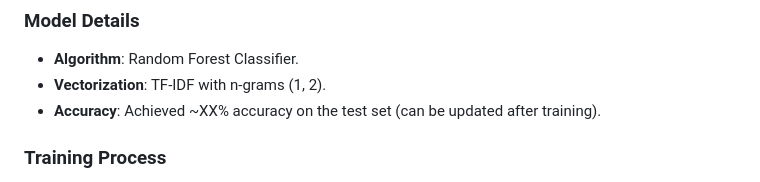
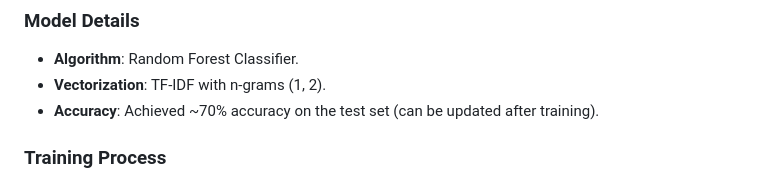
Before and after one commit to tanujdhiman/ai-ml-engineer-challenge, a Markdown page: README.md, the part around the change. GitHub-like rendering.

```diff
--- a/README.md
+++ b/README.md
@@ -76,7 +76,7 @@ mbti-predictor-api/
 ### Model Details
 - **Algorithm**: Random Forest Classifier.
 - **Vectorization**: TF-IDF with n-grams (1, 2).
-- **Accuracy**: Achieved ~XX% accuracy on the test set (can be updated after training).
+- **Accuracy**: Achieved ~70% accuracy on the test set (can be updated after training).
 
 ### Training Process
 1. **Data Preprocessing**:
```
